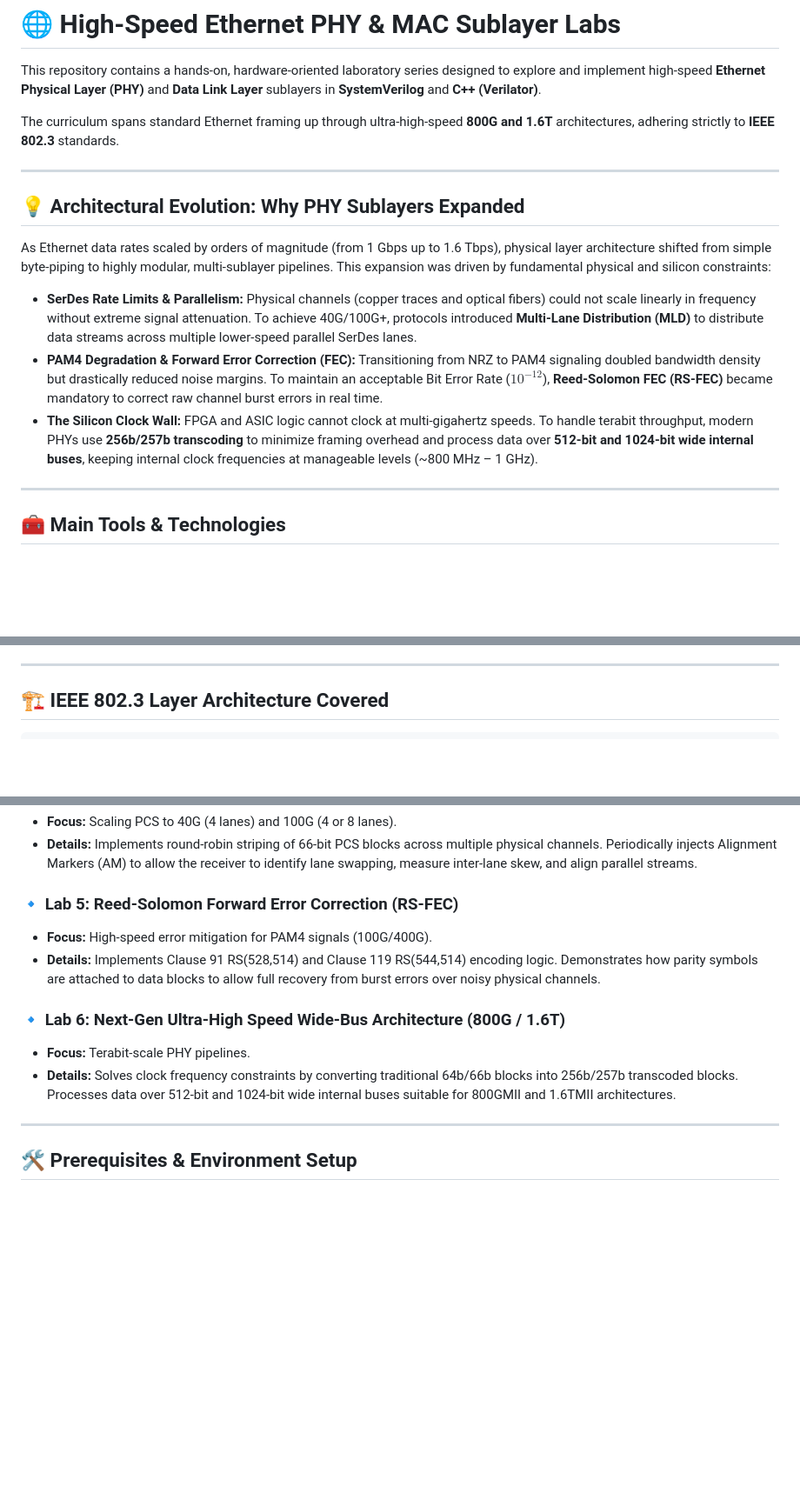
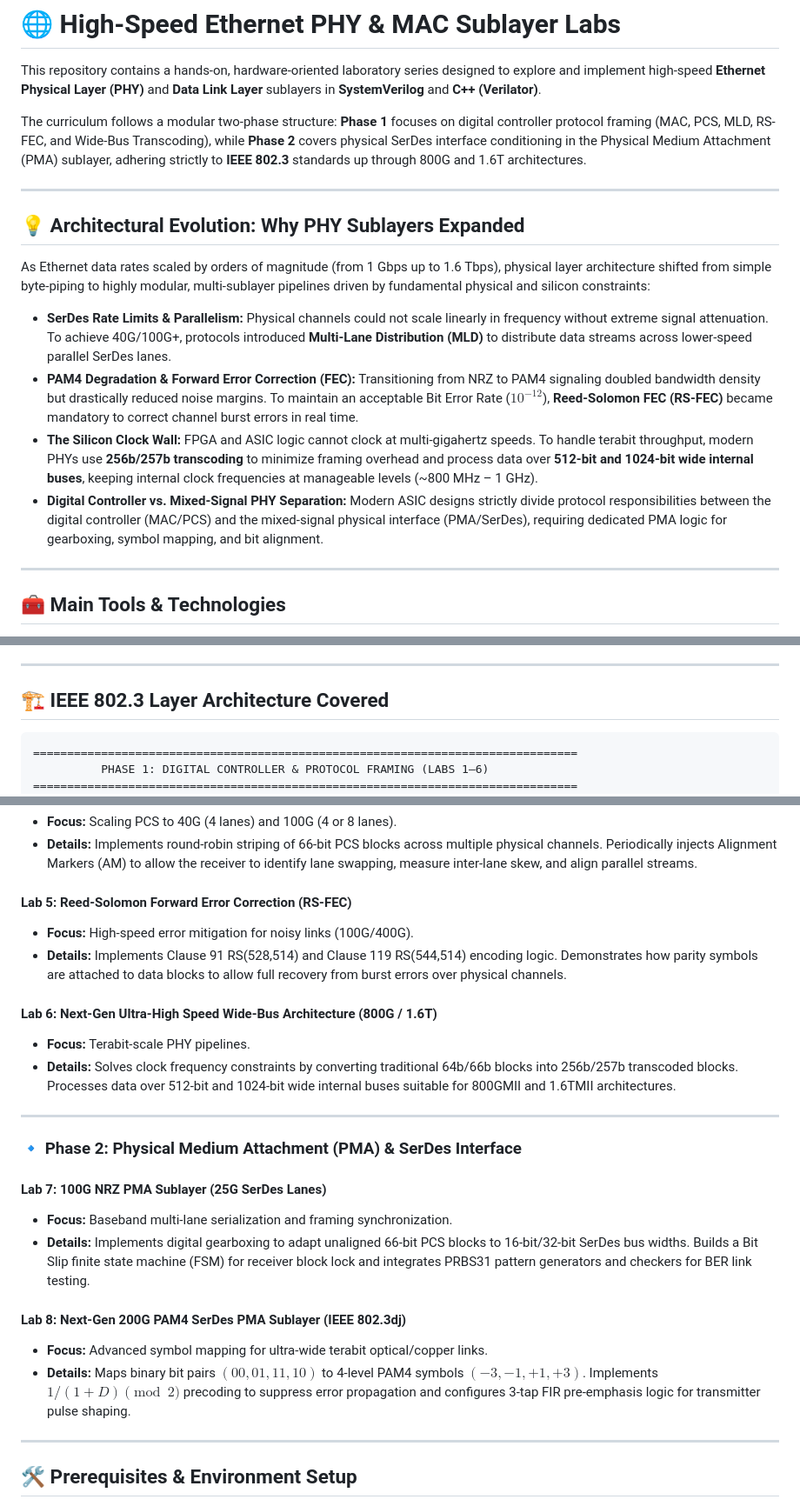
Before and after one commit to 1v6n/ethernet-phy-labs, a Markdown page: README.md, 3 parts joined by grey strips. Shown at 87% size. GitHub-like rendering; blank space fills up the shorter version.

````diff
--- a/README.md
+++ b/README.md
@@ -2,17 +2,18 @@
 
 This repository contains a hands-on, hardware-oriented laboratory series designed to explore and implement high-speed **Ethernet Physical Layer (PHY)** and **Data Link Layer** sublayers in **SystemVerilog** and **C++ (Verilator)**.
 
-The curriculum spans standard Ethernet framing up through ultra-high-speed **800G and 1.6T** architectures, adhering strictly to **IEEE 802.3** standards.
+The curriculum follows a modular two-phase structure: **Phase 1** focuses on digital controller protocol framing (MAC, PCS, MLD, RS-FEC, and Wide-Bus Transcoding), while **Phase 2** covers physical SerDes interface conditioning in the Physical Medium Attachment (PMA) sublayer, adhering strictly to **IEEE 802.3** standards up through 800G and 1.6T architectures.
 
 ---
 
 ## 💡 Architectural Evolution: Why PHY Sublayers Expanded
 
-As Ethernet data rates scaled by orders of magnitude (from 1 Gbps up to 1.6 Tbps), physical layer architecture shifted from simple byte-piping to highly modular, multi-sublayer pipelines. This expansion was driven by fundamental physical and silicon constraints:
+As Ethernet data rates scaled by orders of magnitude (from 1 Gbps up to 1.6 Tbps), physical layer architecture shifted from simple byte-piping to highly modular, multi-sublayer pipelines driven by fundamental physical and silicon constraints:
 
-* **SerDes Rate Limits & Parallelism:** Physical channels (copper traces and optical fibers) could not scale linearly in frequency without extreme signal attenuation. To achieve 40G/100G+, protocols introduced **Multi-Lane Distribution (MLD)** to distribute data streams across multiple lower-speed parallel SerDes lanes.
-* **PAM4 Degradation & Forward Error Correction (FEC):** Transitioning from NRZ to PAM4 signaling doubled bandwidth density but drastically reduced noise margins. To maintain an acceptable Bit Error Rate ($10^{-12}$), **Reed-Solomon FEC (RS-FEC)** became mandatory to correct raw channel burst errors in real time.
+* **SerDes Rate Limits & Parallelism:** Physical channels could not scale linearly in frequency without extreme signal attenuation. To achieve 40G/100G+, protocols introduced **Multi-Lane Distribution (MLD)** to distribute data streams across lower-speed parallel SerDes lanes.
+* **PAM4 Degradation & Forward Error Correction (FEC):** Transitioning from NRZ to PAM4 signaling doubled bandwidth density but drastically reduced noise margins. To maintain an acceptable Bit Error Rate ($10^{-12}$), **Reed-Solomon FEC (RS-FEC)** became mandatory to correct channel burst errors in real time.
 * **The Silicon Clock Wall:** FPGA and ASIC logic cannot clock at multi-gigahertz speeds. To handle terabit throughput, modern PHYs use **256b/257b transcoding** to minimize framing overhead and process data over **512-bit and 1024-bit wide internal buses**, keeping internal clock frequencies at manageable levels (~800 MHz – 1 GHz).
+* **Digital Controller vs. Mixed-Signal PHY Separation:** Modern ASIC designs strictly divide protocol responsibilities between the digital controller (MAC/PCS) and the mixed-signal physical interface (PMA/SerDes), requiring dedicated PMA logic for gearboxing, symbol mapping, and bit alignment.
 
 ---
 
@@ -31,6 +32,9 @@ This repository bridges hardware description languages with live Linux networkin
 ## 🏗️ IEEE 802.3 Layer Architecture Covered
 
 ```text
+================================================================================
+          PHASE 1: DIGITAL CONTROLLER & PROTOCOL FRAMING (LABS 1–6)
+================================================================================
 +-------------------------------------------------------------------+
 |               Layer 2: Media Access Control (MAC)                 |  <-- Lab 1
 +-------------------------------------------------------------------+
@@ -89,13 +109,25 @@ This repository bridges hardware description languages with live Linux networkin
 * **Focus:** Scaling PCS to 40G (4 lanes) and 100G (4 or 8 lanes).
 * **Details:** Implements round-robin striping of 66-bit PCS blocks across multiple physical channels. Periodically injects Alignment Markers (AM) to allow the receiver to identify lane swapping, measure inter-lane skew, and align parallel streams.
 
-### 🔹 Lab 5: Reed-Solomon Forward Error Correction (RS-FEC)
-* **Focus:** High-speed error mitigation for PAM4 signals (100G/400G).
-* **Details:** Implements Clause 91 RS(528,514) and Clause 119 RS(544,514) encoding logic. Demonstrates how parity symbols are attached to data blocks to allow full recovery from burst errors over noisy physical channels.
+#### Lab 5: Reed-Solomon Forward Error Correction (RS-FEC)
+* **Focus:** High-speed error mitigation for noisy links (100G/400G).
+* **Details:** Implements Clause 91 RS(528,514) and Clause 119 RS(544,514) encoding logic. Demonstrates how parity symbols are attached to data blocks to allow full recovery from burst errors over physical channels.
 
-### 🔹 Lab 6: Next-Gen Ultra-High Speed Wide-Bus Architecture (800G / 1.6T)
+#### Lab 6: Next-Gen Ultra-High Speed Wide-Bus Architecture (800G / 1.6T)
 * **Focus:** Terabit-scale PHY pipelines.
 * **Details:** Solves clock frequency constraints by converting traditional 64b/66b blocks into 256b/257b transcoded blocks. Processes data over 512-bit and 1024-bit wide internal buses suitable for 800GMII and 1.6TMII architectures.
+
+---
+
+### 🔹 Phase 2: Physical Medium Attachment (PMA) & SerDes Interface
+
+#### Lab 7: 100G NRZ PMA Sublayer (25G SerDes Lanes)
+* **Focus:** Baseband multi-lane serialization and framing synchronization.
+* **Details:** Implements digital gearboxing to adapt unaligned 66-bit PCS blocks to 16-bit/32-bit SerDes bus widths. Builds a Bit Slip finite state machine (FSM) for receiver block lock and integrates PRBS31 pattern generators and checkers for BER link testing.
+
+#### Lab 8: Next-Gen 200G PAM4 SerDes PMA Sublayer (IEEE 802.3dj)
+* **Focus:** Advanced symbol mapping for ultra-wide terabit optical/copper links.
+* **Details:** Maps binary bit pairs $(00, 01, 11, 10)$ to 4-level PAM4 symbols $(-3, -1, +1, +3)$. Implements $1 / (1+D) \pmod 2$ precoding to suppress error propagation and configures 3-tap FIR pre-emphasis logic for transmitter pulse shaping.
 
 ---
 
````
Also changed, not shown: other parts of README.md (+25 -9 lines).
